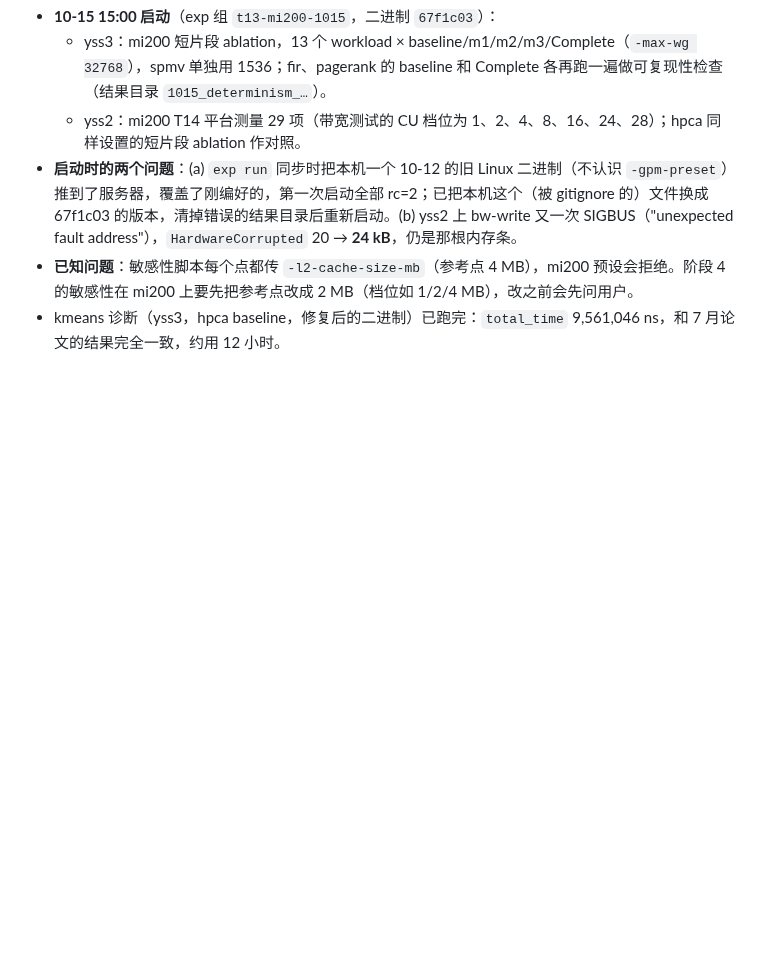
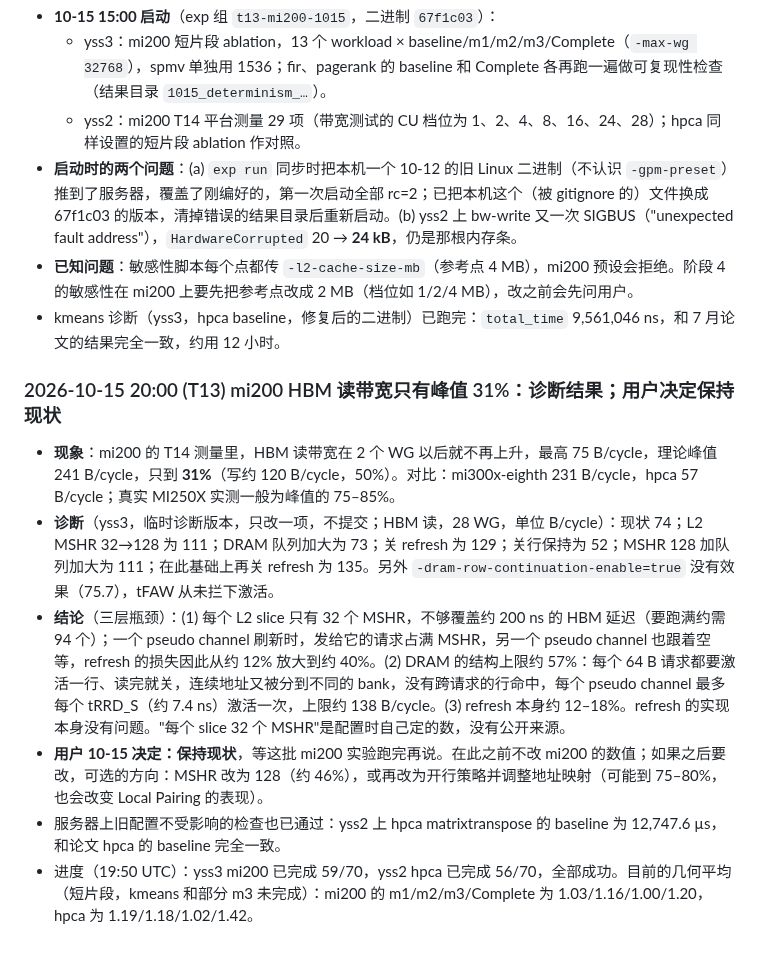
Before and after one commit to DX990307/WSC_datapath, a Markdown page: STATUS.md, the part around the change. Drawn GitHub-style; blank space fills up the shorter version.

Commit message:
STATUS: mi200 HBM bandwidth diagnosis; keep as is (10-15)
Co-Authored-By: Claude Opus 5.5 <noreply@anthropic.com>

```diff
--- a/STATUS.md
+++ b/STATUS.md
@@ -686,3 +686,12 @@
 - **启动时的两个问题**：(a) `exp run` 同步时把本机一个 10-12 的旧 Linux 二进制（不认识 `-gpm-preset`）推到了服务器，覆盖了刚编好的，第一次启动全部 rc=2；已把本机这个（被 gitignore 的）文件换成 67f1c03 的版本，清掉错误的结果目录后重新启动。(b) yss2 上 bw-write 又一次 SIGBUS（"unexpected fault address"），`HardwareCorrupted` 20 → **24 kB**，仍是那根内存条。
 - **已知问题**：敏感性脚本每个点都传 `-l2-cache-size-mb`（参考点 4 MB），mi200 预设会拒绝。阶段 4 的敏感性在 mi200 上要先把参考点改成 2 MB（档位如 1/2/4 MB），改之前会先问用户。
 - kmeans 诊断（yss3，hpca baseline，修复后的二进制）已跑完：`total_time` 9,561,046 ns，和 7 月论文的结果完全一致，约用 12 小时。
+
+### 2026-10-15 20:00 (T13) mi200 HBM 读带宽只有峰值 31%：诊断结果；用户决定保持现状
+
+- **现象**：mi200 的 T14 测量里，HBM 读带宽在 2 个 WG 以后就不再上升，最高 75 B/cycle，理论峰值 241 B/cycle，只到 **31%**（写约 120 B/cycle，50%）。对比：mi300x-eighth 231 B/cycle，hpca 57 B/cycle；真实 MI250X 实测一般为峰值的 75–85%。
+- **诊断**（yss3，临时诊断版本，只改一项，不提交；HBM 读，28 WG，单位 B/cycle）：现状 74；L2 MSHR 32→128 为 111；DRAM 队列加大为 73；关 refresh 为 129；关行保持为 52；MSHR 128 加队列加大为 111；在此基础上再关 refresh 为 135。另外 `-dram-row-continuation-enable=true` 没有效果（75.7），tFAW 从未拦下激活。
+- **结论**（三层瓶颈）：(1) 每个 L2 slice 只有 32 个 MSHR，不够覆盖约 200 ns 的 HBM 延迟（要跑满约需 94 个）；一个 pseudo channel 刷新时，发给它的请求占满 MSHR，另一个 pseudo channel 也跟着空等，refresh 的损失因此从约 12% 放大到约 40%。(2) DRAM 的结构上限约 57%：每个 64 B 请求都要激活一行、读完就关，连续地址又被分到不同的 bank，没有跨请求的行命中，每个 pseudo channel 最多每个 tRRD_S（约 7.4 ns）激活一次，上限约 138 B/cycle。(3) refresh 本身约 12–18%。refresh 的实现本身没有问题。"每个 slice 32 个 MSHR"是配置时自己定的数，没有公开来源。
+- **用户 10-15 决定：保持现状**，等这批 mi200 实验跑完再说。在此之前不改 mi200 的数值；如果之后要改，可选的方向：MSHR 改为 128（约 46%），或再改为开行策略并调整地址映射（可能到 75–80%，也会改变 Local Pairing 的表现）。
+- 服务器上旧配置不受影响的检查也已通过：yss2 上 hpca matrixtranspose 的 baseline 为 12,747.6 µs，和论文 hpca 的 baseline 完全一致。
+- 进度（19:50 UTC）：yss3 mi200 已完成 59/70，yss2 hpca 已完成 56/70，全部成功。目前的几何平均（短片段，kmeans 和部分 m3 未完成）：mi200 的 m1/m2/m3/Complete 为 1.03/1.16/1.00/1.20，hpca 为 1.19/1.18/1.02/1.42。
```
